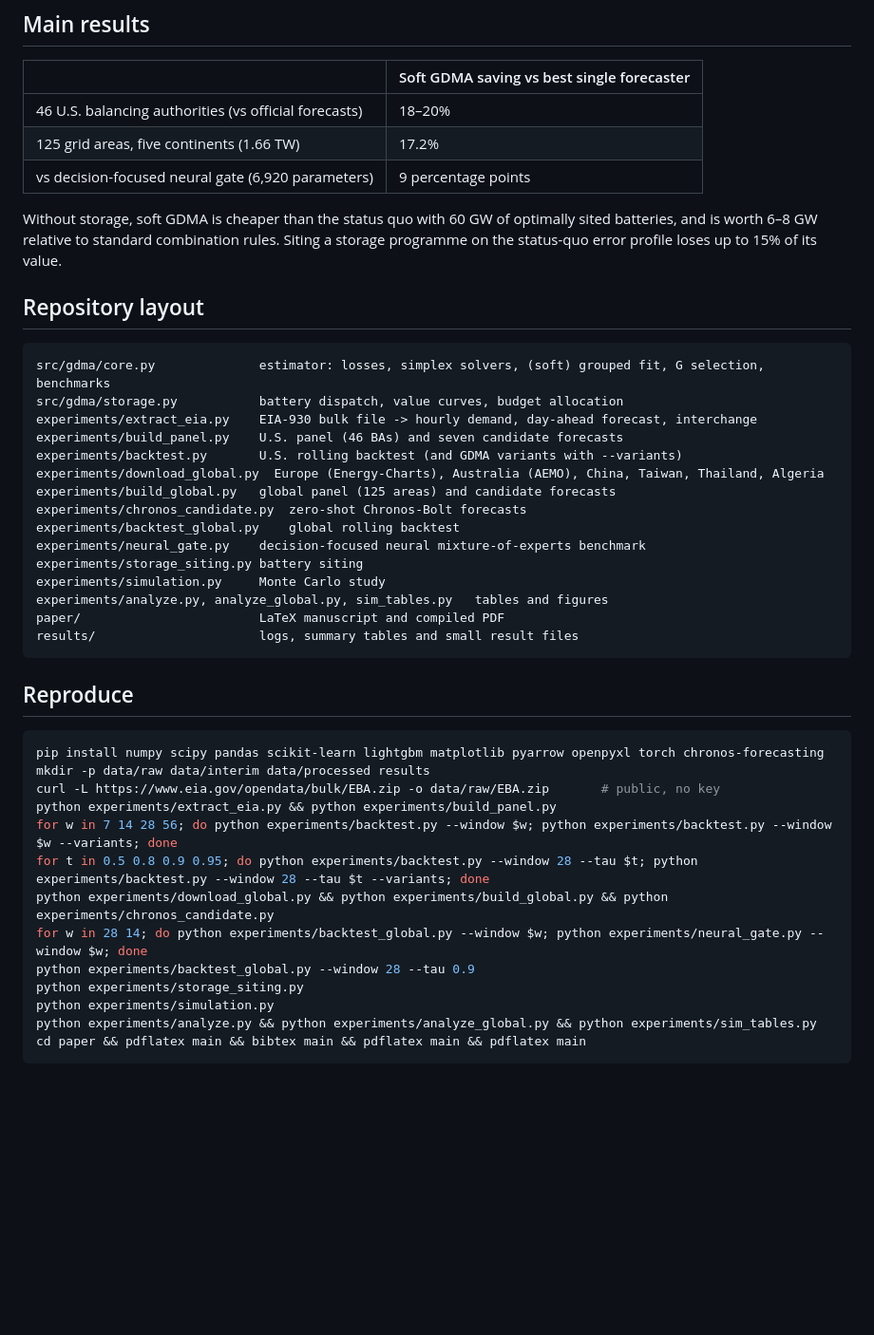
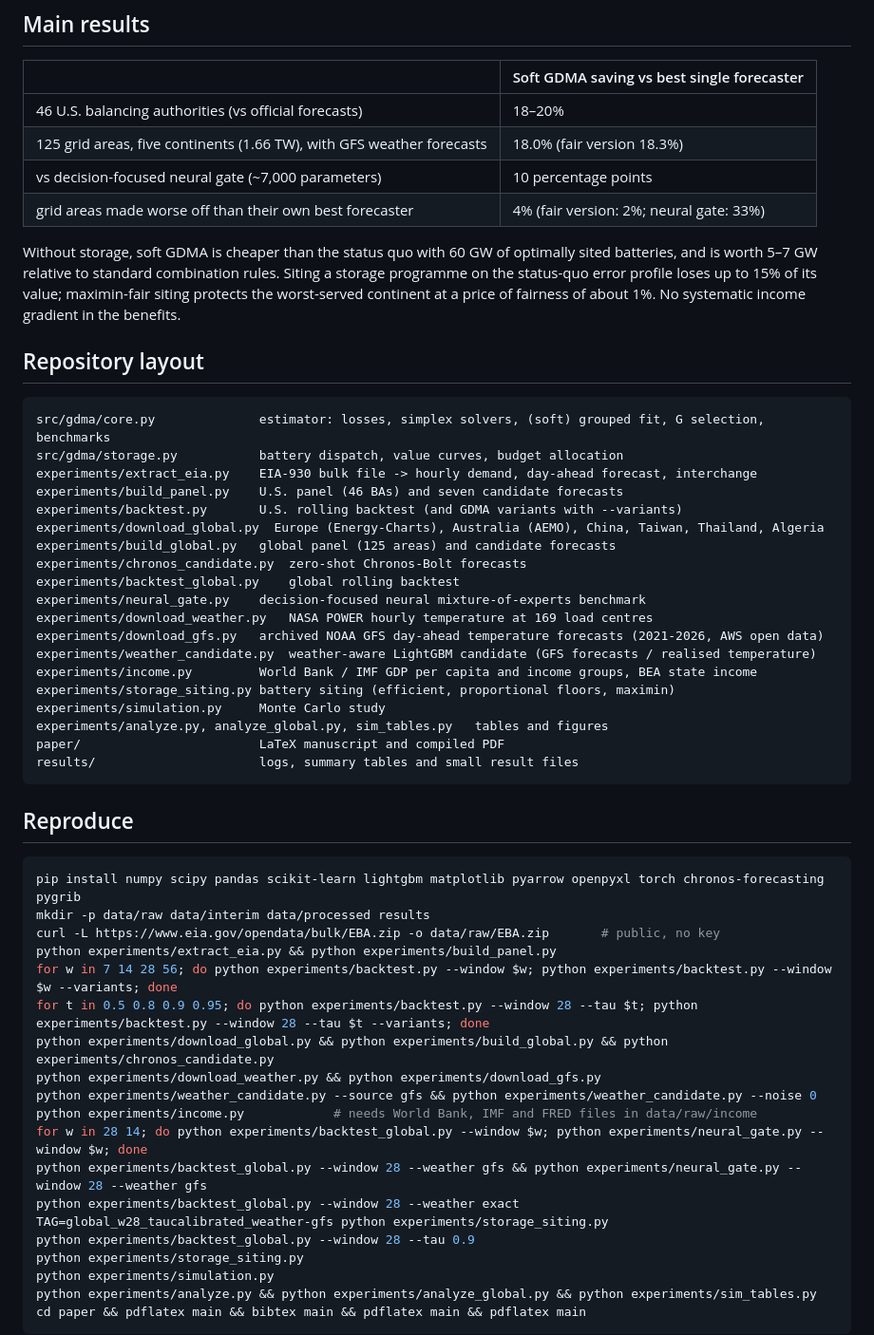
Before and after one commit to vinhqdang/economics_data_science, a Markdown page: README.md, the part around the change. Shown at 95% size. Rendered like a GitHub page; blank space fills up the shorter version.

Commit message:
README: weather forecasts, income data and updated results

````diff
--- a/README.md
+++ b/README.md
@@ -56,12 +56,14 @@ segment recovery; exact equivalence with the estimator that knows the segments.
 | | Soft GDMA saving vs best single forecaster |
 |---|---|
 | 46 U.S. balancing authorities (vs official forecasts) | 18–20% |
-| 125 grid areas, five continents (1.66 TW) | 17.2% |
-| vs decision-focused neural gate (6,920 parameters) | 9 percentage points |
+| 125 grid areas, five continents (1.66 TW), with GFS weather forecasts | 18.0% (fair version 18.3%) |
+| vs decision-focused neural gate (~7,000 parameters) | 10 percentage points |
+| grid areas made worse off than their own best forecaster | 4% (fair version: 2%; neural gate: 33%) |
 
 Without storage, soft GDMA is cheaper than the status quo with 60 GW of optimally sited batteries,
-and is worth 6–8 GW relative to standard combination rules. Siting a storage programme on the
-status-quo error profile loses up to 15% of its value.
+and is worth 5–7 GW relative to standard combination rules. Siting a storage programme on the
+status-quo error profile loses up to 15% of its value; maximin-fair siting protects the worst-served
+continent at a price of fairness of about 1%. No systematic income gradient in the benefits.
 
 ## Repository layout
 
@@ -76,7 +78,11 @@ experiments/build_global.py   global panel (125 areas) and candidate forecasts
 experiments/chronos_candidate.py  zero-shot Chronos-Bolt forecasts
 experiments/backtest_global.py    global rolling backtest
 experiments/neural_gate.py    decision-focused neural mixture-of-experts benchmark
-experiments/storage_siting.py battery siting
+experiments/download_weather.py   NASA POWER hourly temperature at 169 load centres
+experiments/download_gfs.py   archived NOAA GFS day-ahead temperature forecasts (2021-2026, AWS open data)
+experiments/weather_candidate.py  weather-aware LightGBM candidate (GFS forecasts / realised temperature)
+experiments/income.py         World Bank / IMF GDP per capita and income groups, BEA state income
+experiments/storage_siting.py battery siting (efficient, proportional floors, maximin)
 experiments/simulation.py     Monte Carlo study
 experiments/analyze.py, analyze_global.py, sim_tables.py   tables and figures
 paper/                        LaTeX manuscript and compiled PDF
@@ -86,14 +92,20 @@ results/                      logs, summary tables and small result files
 ## Reproduce
 
 ```bash
-pip install numpy scipy pandas scikit-learn lightgbm matplotlib pyarrow openpyxl torch chronos-forecasting
+pip install numpy scipy pandas scikit-learn lightgbm matplotlib pyarrow openpyxl torch chronos-forecasting pygrib
 mkdir -p data/raw data/interim data/processed results
 curl -L https://www.eia.gov/opendata/bulk/EBA.zip -o data/raw/EBA.zip       # public, no key
 python experiments/extract_eia.py && python experiments/build_panel.py
 for w in 7 14 28 56; do python experiments/backtest.py --window $w; python experiments/backtest.py --window $w --variants; done
 for t in 0.5 0.8 0.9 0.95; do python experiments/backtest.py --window 28 --tau $t; python experiments/backtest.py --window 28 --tau $t --variants; done
 python experiments/download_global.py && python experiments/build_global.py && python experiments/chronos_candidate.py
+python experiments/download_weather.py && python experiments/download_gfs.py
+python experiments/weather_candidate.py --source gfs && python experiments/weather_candidate.py --noise 0
+python experiments/income.py            # needs World Bank, IMF and FRED files in data/raw/income
 for w in 28 14; do python experiments/backtest_global.py --window $w; python experiments/neural_gate.py --window $w; done
+python experiments/backtest_global.py --window 28 --weather gfs && python experiments/neural_gate.py --window 28 --weather gfs
+python experiments/backtest_global.py --window 28 --weather exact
+TAG=global_w28_taucalibrated_weather-gfs python experiments/storage_siting.py
 python experiments/backtest_global.py --window 28 --tau 0.9
 python experiments/storage_siting.py
 python experiments/simulation.py
````
